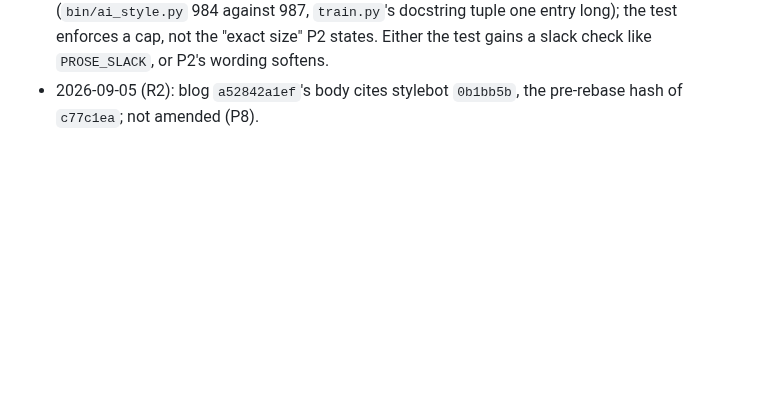
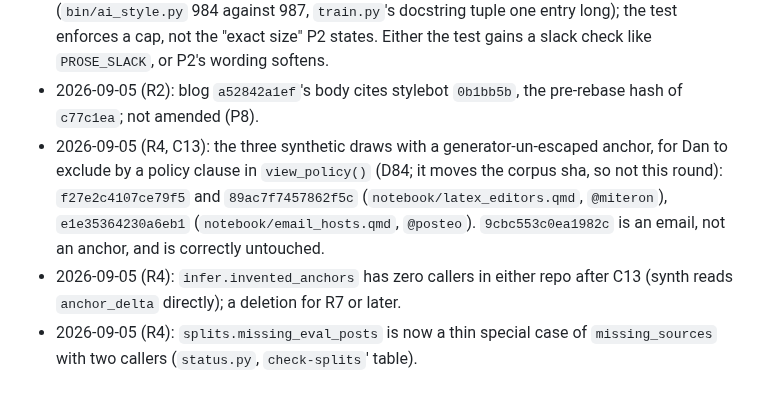
Before and after one commit to danmackinlay/stylebot, a Markdown page: _plans/ship-shape-2-2026-09.md, the part around the change. Rendered like a GitHub page; blank space fills up the shorter version.

Commit message:
plans: §8 gains R4's three reports
Co-Authored-By: Claude Fable 5.1 <noreply@anthropic.com>

```diff
--- a/_plans/ship-shape-2-2026-09.md
+++ b/_plans/ship-shape-2-2026-09.md
@@ -316,3 +316,13 @@ Appended by the master, dated, one line each.
   the test gains a slack check like `PROSE_SLACK`, or P2's wording softens.
 - 2026-09-05 (R2): blog `a52842a1ef`'s body cites stylebot `0b1bb5b`, the
   pre-rebase hash of `c77c1ea`; not amended (P8).
+- 2026-09-05 (R4, C13): the three synthetic draws with a generator-un-escaped
+  anchor, for Dan to exclude by a policy clause in `view_policy()` (D84; it moves
+  the corpus sha, so not this round): `f27e2c4107ce79f5` and `89ac7f7457862f5c`
+  (`notebook/latex_editors.qmd`, `@miteron`), `e1e35364230a6eb1`
+  (`notebook/email_hosts.qmd`, `@posteo`). `9cbc553c0ea1982c` is an email, not
+  an anchor, and is correctly untouched.
+- 2026-09-05 (R4): `infer.invented_anchors` has zero callers in either repo
+  after C13 (synth reads `anchor_delta` directly); a deletion for R7 or later.
+- 2026-09-05 (R4): `splits.missing_eval_posts` is now a thin special case of
+  `missing_sources` with two callers (`status.py`, `check-splits`' table).
```
